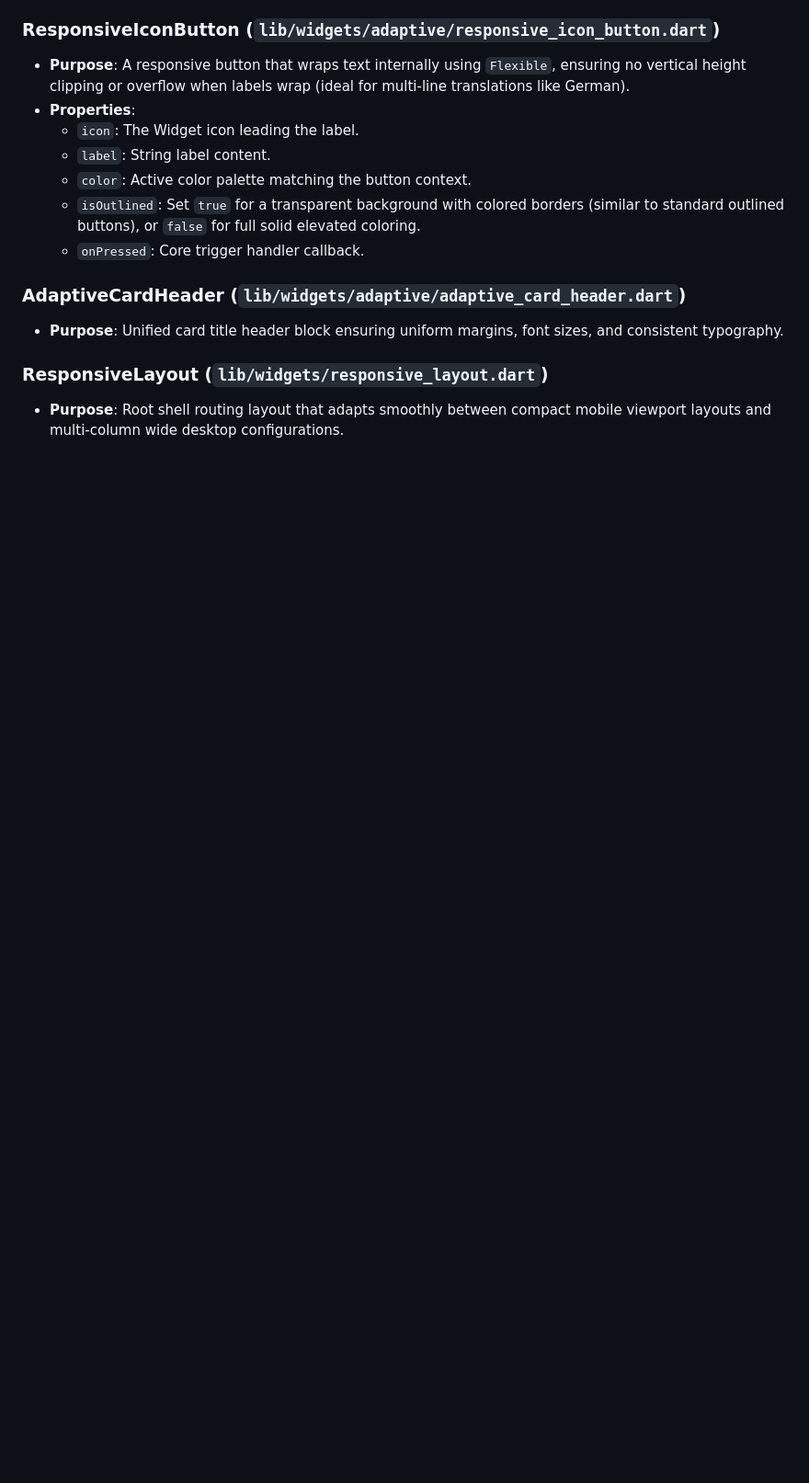
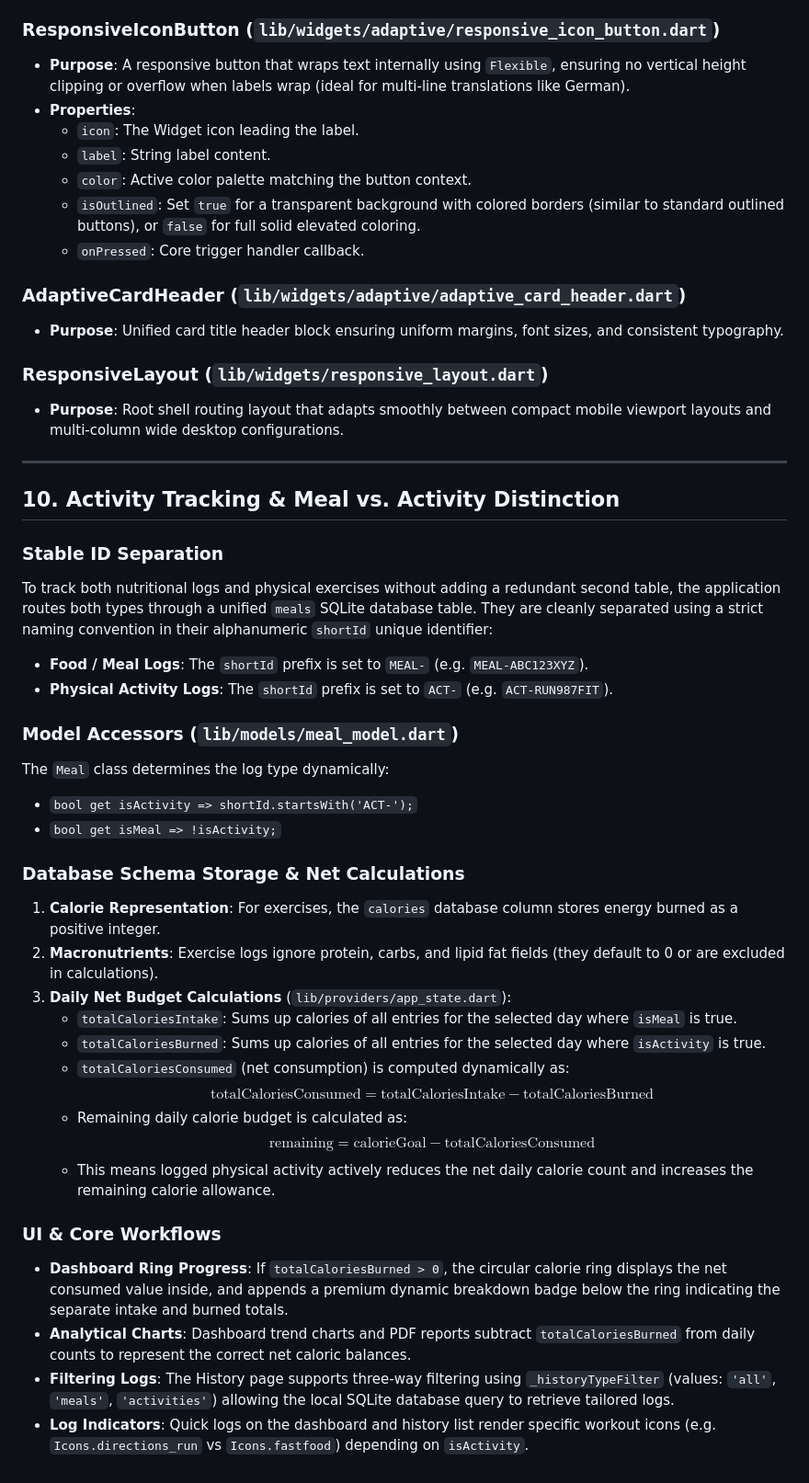
Before and after one commit to renierr/calorie-tracker, a Markdown page: AGENTS.detail.md, the part around the change. Shown at 92% size. Drawn GitHub-style; blank space fills up the shorter version.

```diff
--- a/AGENTS.detail.md
+++ b/AGENTS.detail.md
@@ -181,3 +181,35 @@ To maintain a premium, coherent layout style and prevent duplicate visual implem
 
 ### ResponsiveLayout (`lib/widgets/responsive_layout.dart`)
 - **Purpose**: Root shell routing layout that adapts smoothly between compact mobile viewport layouts and multi-column wide desktop configurations.
+
+---
+
+## 10. Activity Tracking & Meal vs. Activity Distinction
+
+### Stable ID Separation
+To track both nutritional logs and physical exercises without adding a redundant second table, the application routes both types through a unified `meals` SQLite database table. They are cleanly separated using a strict naming convention in their alphanumeric `shortId` unique identifier:
+- **Food / Meal Logs**: The `shortId` prefix is set to `MEAL-` (e.g. `MEAL-ABC123XYZ`).
+- **Physical Activity Logs**: The `shortId` prefix is set to `ACT-` (e.g. `ACT-RUN987FIT`).
+
+### Model Accessors (`lib/models/meal_model.dart`)
+The `Meal` class determines the log type dynamically:
+- `bool get isActivity => shortId.startsWith('ACT-');`
+- `bool get isMeal => !isActivity;`
+
+### Database Schema Storage & Net Calculations
+1. **Calorie Representation**: For exercises, the `calories` database column stores energy burned as a positive integer.
+2. **Macronutrients**: Exercise logs ignore protein, carbs, and lipid fat fields (they default to 0 or are excluded in calculations).
+3. **Daily Net Budget Calculations** (`lib/providers/app_state.dart`):
+   - `totalCaloriesIntake`: Sums up calories of all entries for the selected day where `isMeal` is true.
+   - `totalCaloriesBurned`: Sums up calories of all entries for the selected day where `isActivity` is true.
+   - `totalCaloriesConsumed` (net consumption) is computed dynamically as:
+     $$\text{totalCaloriesConsumed} = \text{totalCaloriesIntake} - \text{totalCaloriesBurned}$$
+   - Remaining daily calorie budget is calculated as:
+     $$\text{remaining} = \text{calorieGoal} - \text{totalCaloriesConsumed}$$
+   - This means logged physical activity actively reduces the net daily calorie count and increases the remaining calorie allowance.
+
+### UI & Core Workflows
+- **Dashboard Ring Progress**: If `totalCaloriesBurned > 0`, the circular calorie ring displays the net consumed value inside, and appends a premium dynamic breakdown badge below the ring indicating the separate intake and burned totals.
+- **Analytical Charts**: Dashboard trend charts and PDF reports subtract `totalCaloriesBurned` from daily counts to represent the correct net caloric balances.
+- **Filtering Logs**: The History page supports three-way filtering using `_historyTypeFilter` (values: `'all'`, `'meals'`, `'activities'`) allowing the local SQLite database query to retrieve tailored logs.
+- **Log Indicators**: Quick logs on the dashboard and history list render specific workout icons (e.g. `Icons.directions_run` vs `Icons.fastfood`) depending on `isActivity`.
```
Also changed, not shown: AGENTS.md (+1 -0 lines), README.md (+20 -10 lines).
